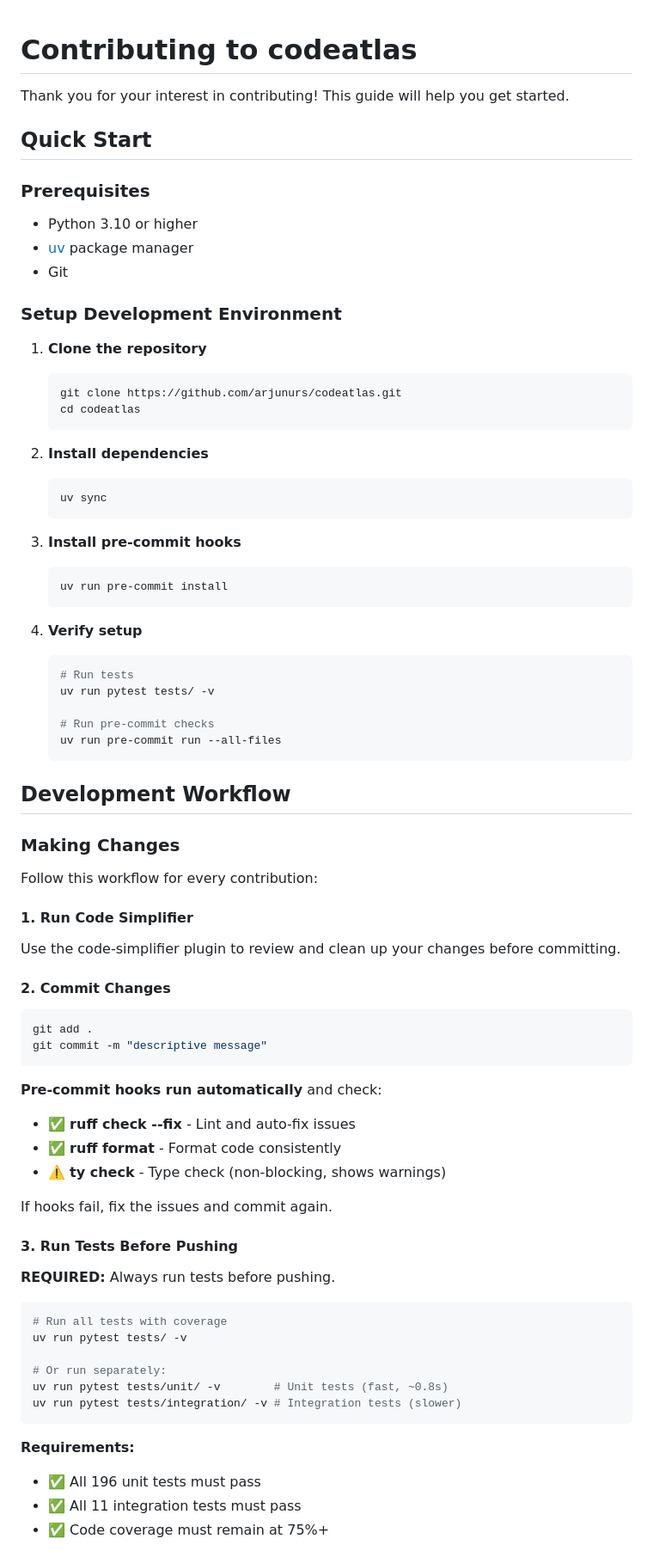
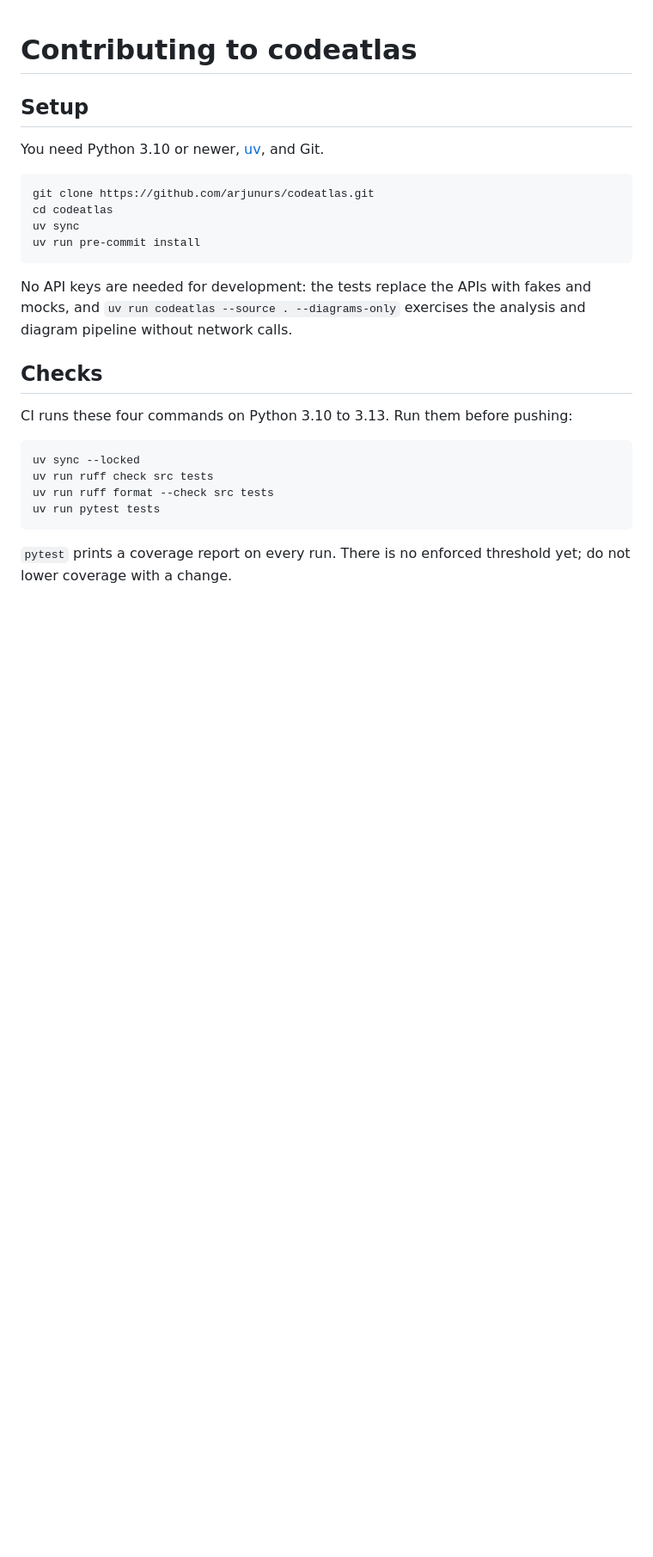
Before and after one commit to arjunurs/codeatlas, a Markdown page: CONTRIBUTING.md, the part around one of its changes. Shown at 86% size. GitHub-like rendering; blank space fills up the shorter version.

````diff
--- a/CONTRIBUTING.md
+++ b/CONTRIBUTING.md
@@ -1,79 +1,31 @@
 # Contributing to codeatlas
 
-Thank you for your interest in contributing! This guide will help you get started.
+## Setup
 
-## Quick Start
+You need Python 3.10 or newer, [uv](https://docs.astral.sh/uv/), and Git.
 
-### Prerequisites
-
-- Python 3.10 or higher
-- [uv](https://docs.astral.sh/uv/) package manager
-- Git
-
-### Setup Development Environment
-
-1. **Clone the repository**
-   ```bash
-   git clone https://github.com/arjunurs/codeatlas.git
-   cd codeatlas
-   ```
-
-2. **Install dependencies**
-   ```bash
-   uv sync
-   ```
-
-3. **Install pre-commit hooks**
-   ```bash
-   uv run pre-commit install
-   ```
-
-4. **Verify setup**
-   ```bash
-   # Run tests
-   uv run pytest tests/ -v
-
-   # Run pre-commit checks
-   uv run pre-commit run --all-files
-   ```
-
-## Development Workflow
-
-### Making Changes
-
-Follow this workflow for every contribution:
-
-#### 1. Run Code Simplifier
-Use the code-simplifier plugin to review and clean up your changes before committing.
-
-#### 2. Commit Changes
 ```bash
-git add .
-git commit -m "descriptive message"
+git clone https://github.com/arjunurs/codeatlas.git
+cd codeatlas
+uv sync
+uv run pre-commit install
 ```
 
-**Pre-commit hooks run automatically** and check:
-- ✅ **ruff check --fix** - Lint and auto-fix issues
-- ✅ **ruff format** - Format code consistently
-- ⚠️ **ty check** - Type check (non-blocking, shows warnings)
+No API keys are needed for development: the tests replace the APIs with fakes and mocks, and
+`uv run codeatlas --source . --diagrams-only` exercises the analysis and diagram pipeline
+without network calls.
 
-If hooks fail, fix the issues and commit again.
+## Checks
 
-#### 3. Run Tests Before Pushing
-
-**REQUIRED:** Always run tests before pushing.
+CI runs these four commands on Python 3.10 to 3.13. Run them before pushing:
 
 ```bash
-# Run all tests with coverage
-uv run pytest tests/ -v
-
-# Or run separately:
-uv run pytest tests/unit/ -v        # Unit tests (fast, ~0.8s)
-uv run pytest tests/integration/ -v # Integration tests (slower)
+uv sync --locked
+uv run ruff check src tests
+uv run ruff format --check src tests
+uv run pytest tests
 ```
 
-**Requirements:**
-- ✅ All 196 unit tests must pass
-- ✅ All 11 integration tests must pass
-- ✅ Code coverage must remain at 75%+
+`pytest` prints a coverage report on every run. There is no enforced threshold yet; do not lower
+coverage with a change.
 
````
Also changed, not shown: other parts of CONTRIBUTING.md (+81 -188 lines).
